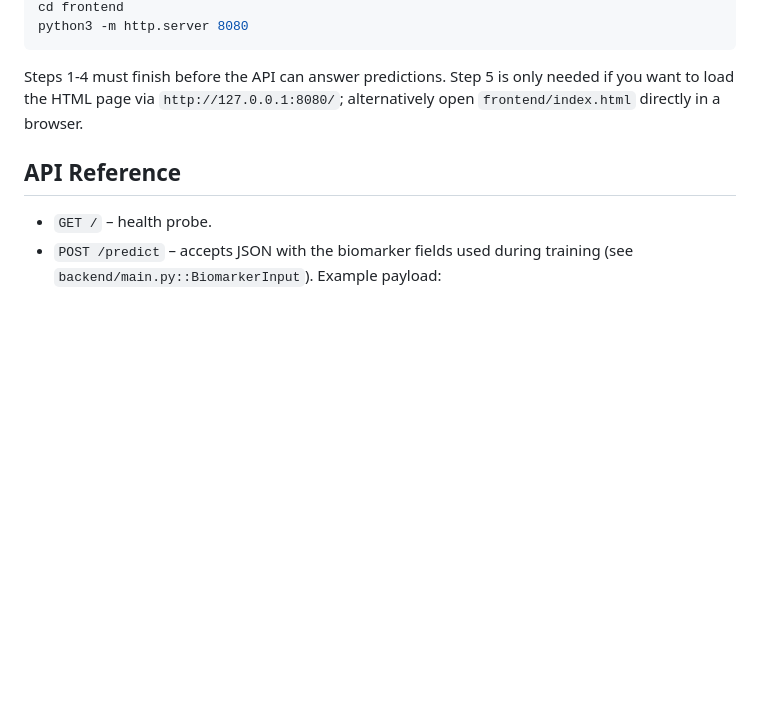
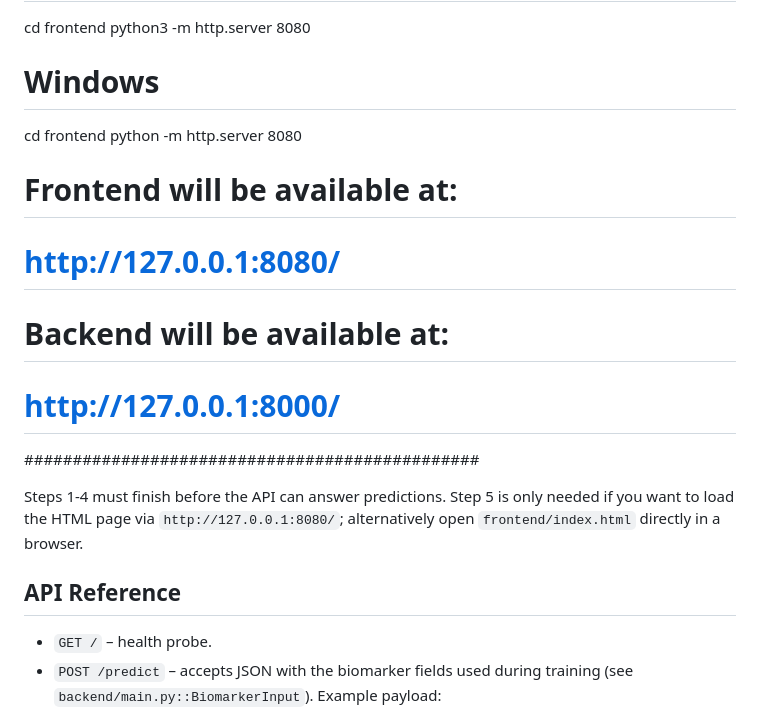
Before and after one commit to Kishan0703/Heart_attack_prediction, a Markdown page: README.md, the part around one of its changes. GitHub-like rendering; blank space fills up the shorter version.

````diff
--- a/README.md
+++ b/README.md
@@ -36,6 +72,16 @@ uvicorn backend.main:app --host 127.0.0.1 --port 8000
 cd frontend
 python3 -m http.server 8080
-```
+
+# Windows
+cd frontend
+python -m http.server 8080
+
+# Frontend will be available at:
+# http://127.0.0.1:8080/
+
+# Backend will be available at:
+# http://127.0.0.1:8000/
+###############################################
 
 Steps 1‑4 must finish before the API can answer predictions. Step 5 is only needed if you want to load the HTML page via `http://127.0.0.1:8080/`; alternatively open `frontend/index.html` directly in a browser.
 
````
Also changed, not shown: other parts of README.md (+46 -10 lines).
